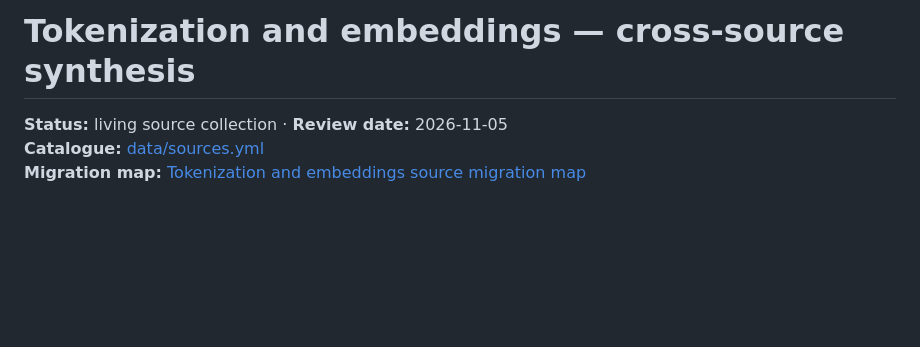
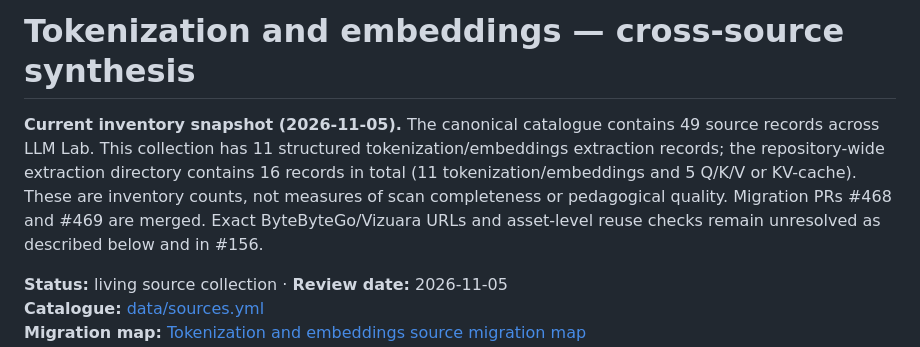
Before and after one commit to JM-Brun/llm-lab, a Markdown page: docs/source-reviews/tokenization-embeddings-source-collection.md, the part around the change. Rendered like a GitHub page; blank space fills up the shorter version.

```diff
--- a/docs/source-reviews/tokenization-embeddings-source-collection.md
+++ b/docs/source-reviews/tokenization-embeddings-source-collection.md
@@ -1,4 +1,6 @@
 # Tokenization and embeddings — cross-source synthesis
+
+**Current inventory snapshot (2026-11-05).** The canonical catalogue contains 49 source records across LLM Lab. This collection has 11 structured tokenization/embeddings extraction records; the repository-wide extraction directory contains 16 records in total (11 tokenization/embeddings and 5 Q/K/V or KV-cache). These are inventory counts, not measures of scan completeness or pedagogical quality. Migration PRs #468 and #469 are merged. Exact ByteByteGo/Vizuara URLs and asset-level reuse checks remain unresolved as described below and in #156.
 
 **Status:** living source collection · **Review date:** 2026-11-05
 **Catalogue:** [data/sources.yml](../../data/sources.yml)
```
Also changed, not shown: docs/source-reviews/README.md (+1 -1 lines).
